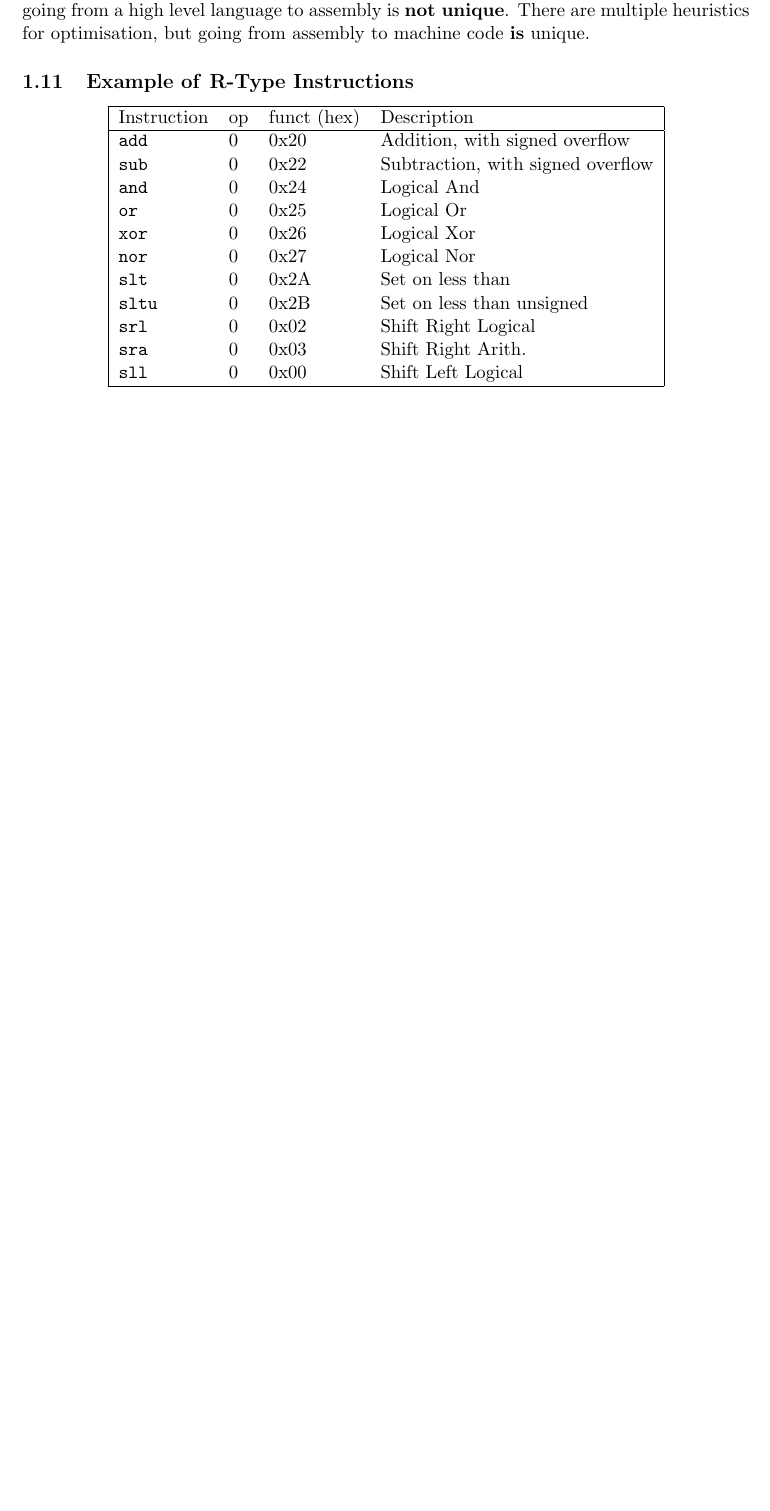
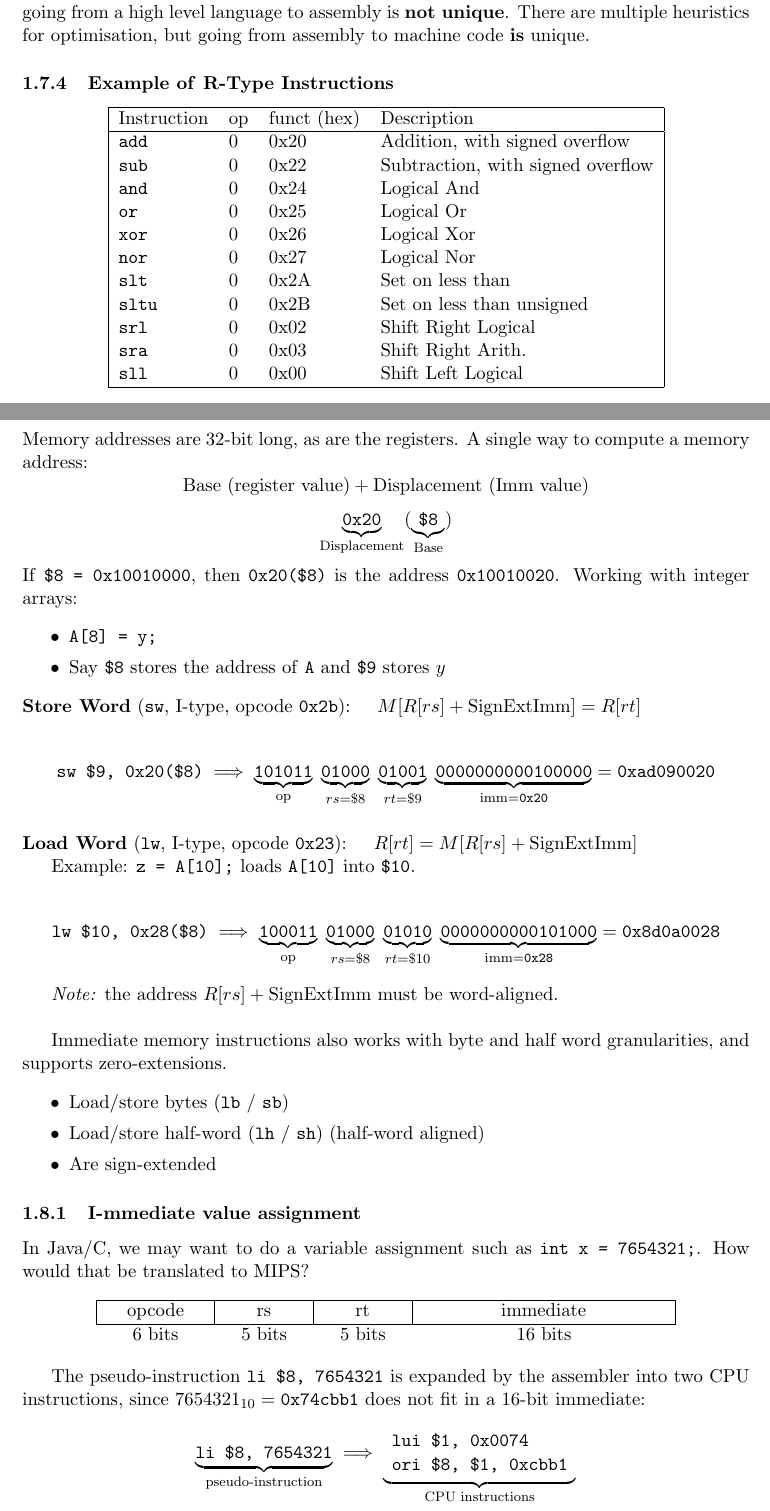
Before and after one commit to alexlhtam/notes, a LaTeX document (comp-arch-concurrency/memory-units-mips.tex): part of page 3 of 3 before the commit and two parts of pages 3 and 4 of 5 after it, the two joined at a grey line, cut so that both start at the same text, the shorter picture padded with empty space. Compiled offline with pdfLaTeX.

Commit message:
update mips notes

```diff
--- a/comp-arch-concurrency/memory-units-mips.tex
+++ b/comp-arch-concurrency/memory-units-mips.tex
@@ -267,3 +267,80 @@ assembly is \textbf{not unique}. There are multiple heuristics for optimisation,
 \end{tabular}
 \end{center}
 
+\newpage
+\subsection{\textbf{I}-mmediate Instructions}
+
+Memory addresses are 32-bit long, as are the registers. A single way to compute a memory address:
+\[
+\text{Base (register value)} + \text{Displacement (Imm value)}
+\]
+\[
+\underbrace{\texttt{0x20}}_{\text{Displacement}}
+(\underbrace{\texttt{\$8}}_{\text{Base}})
+\]
+If \texttt{\$8 = 0x10010000}, then \texttt{0x20(\$8)} is the address \texttt{0x10010020}. Working with integer arrays:
+\begin{itemize}
+    \item \texttt{A[8] = y;}
+    \item Say \texttt{\$8} stores the address of \texttt{A} and \texttt{\$9} stores $y$
+\end{itemize}
+\textbf{Store Word} (\texttt{sw}, I-type, opcode \texttt{0x2b}):
+\quad $M[R[rs] + \mathrm{SignExtImm}] = R[rt]$
+
+\[
+\texttt{sw \$9, 0x20(\$8)}
+\;\Longrightarrow\;
+\underbrace{\texttt{101011}}_{\text{op}}\;
+\underbrace{\texttt{01000}}_{rs = \$8}\;
+\underbrace{\texttt{01001}}_{rt = \$9}\;
+\underbrace{\texttt{0000000000100000}}_{\text{imm} = \texttt{0x20}}
+= \texttt{0xad090020}
+\] \\
+\textbf{Load Word} (\texttt{lw}, I-type, opcode \texttt{0x23}):
+\quad $R[rt] = M[R[rs] + \mathrm{SignExtImm}]$
+
+Example: \texttt{z = A[10];} loads \texttt{A[10]} into \texttt{\$10}.
+
+\[
+\texttt{lw \$10, 0x28(\$8)}
+\;\Longrightarrow\;
+\underbrace{\texttt{100011}}_{\text{op}}\;
+\underbrace{\texttt{01000}}_{rs = \$8}\;
+\underbrace{\texttt{01010}}_{rt = \$10}\;
+\underbrace{\texttt{0000000000101000}}_{\text{imm} = \texttt{0x28}}
+= \texttt{0x8d0a0028}
+\]
+
+\textit{Note:} the address $R[rs] + \mathrm{SignExtImm}$ must be word-aligned. \\
+
+Immediate memory instructions also works with byte and half word granularities, and supports zero-extensions.
+\begin{itemize}
+    \item Load/store bytes (\texttt{lb} / \texttt{sb})
+    \item Load/store half-word (\texttt{lh} / \texttt{sh}) (half-word aligned)
+    \item Are sign-extended
+\end{itemize}
+
+\subsubsection{\textbf{I}-mmediate value assignment}
+In Java/C, we may want to do a variable assignment such as \texttt{int x = 7654321;}. How would that be translated to
+MIPS?
+
+\begin{center}
+\begin{tabular}{|c|c|c|c|}
+    \hline
+    \makebox[2cm]{opcode} & \makebox[1.6cm]{rs} & \makebox[1.6cm]{rt} & \makebox[5cm]{immediate} \\
+    \hline
+    \multicolumn{1}{c}{6 bits} & \multicolumn{1}{c}{5 bits} & \multicolumn{1}{c}{5 bits} & \multicolumn{1}{c}{16 bits} \\
+\end{tabular}
+\end{center}
+
+
+The pseudo-instruction \texttt{li \$8, 7654321} is expanded by the assembler into two CPU instructions, since $7654321_{10} = \texttt{0x74cbb1}$ does not fit in a 16-bit immediate:
+
+\[
+\underbrace{\texttt{li \$8, 7654321}}_{\text{pseudo-instruction}}
+\;\Longrightarrow\;
+\underbrace{
+  \begin{array}{l}
+    \texttt{lui \$1, 0x0074} \\
+    \texttt{ori \$8, \$1, 0xcbb1}
+  \end{array}
+}_{\text{CPU instructions}}
```
Also changed, not shown: comp-arch-concurrency/compiled/memory-units-mips.pdf, comp-arch-concurrency/memory-units-mips.tex (24 more changed lines).
